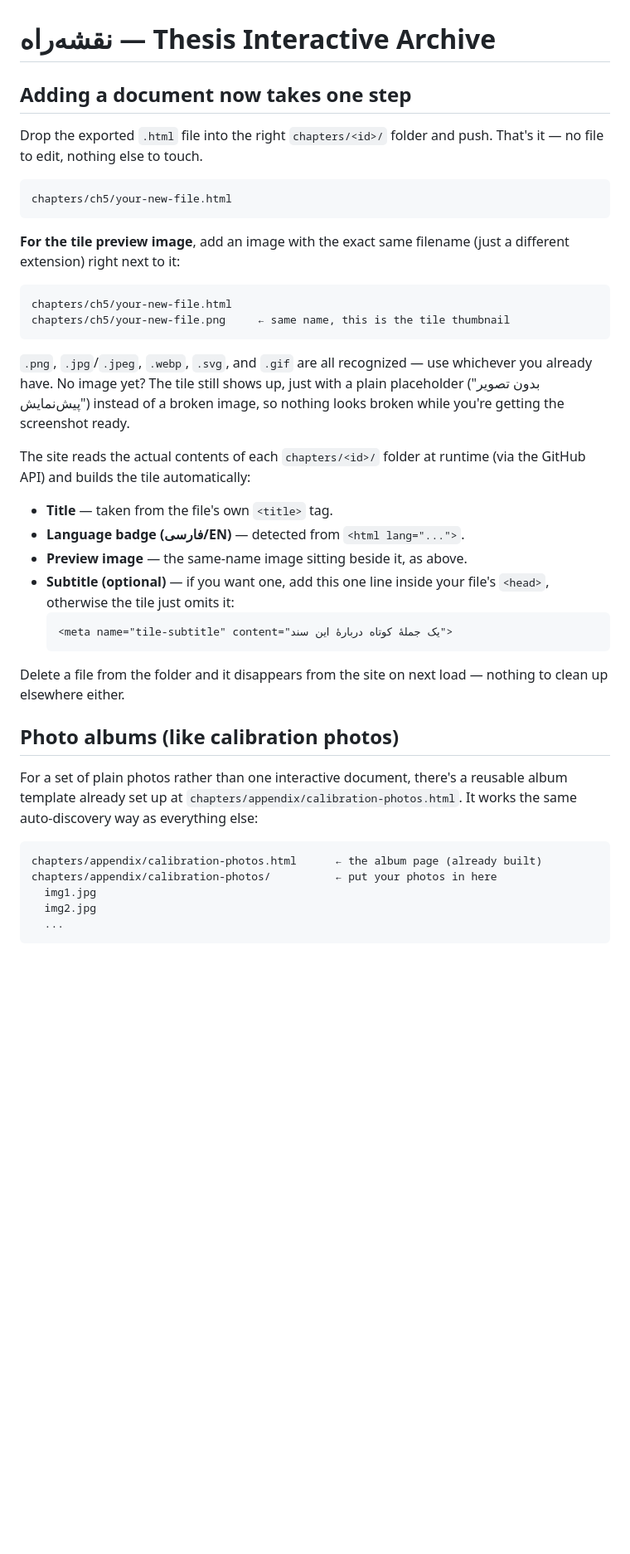
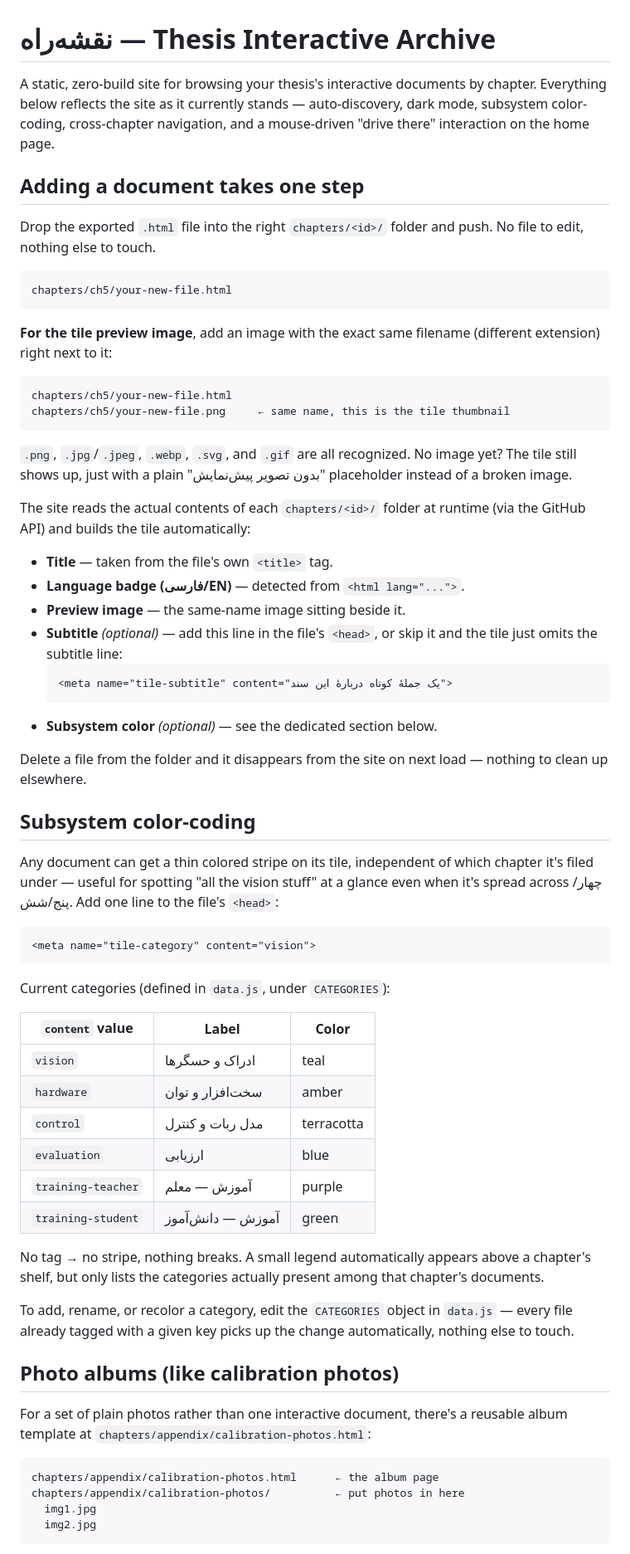
Before and after one commit to mohammadabedi1179/thesis-archive, a Markdown page: README.md, the part around one of its changes. Shown at 83% size. GitHub-like rendering; blank space fills up the shorter version.

````diff
--- a/README.md
+++ b/README.md
@@ -1,54 +1,86 @@
 # نقشه‌راه — Thesis Interactive Archive
 
-## Adding a document now takes one step
+A static, zero-build site for browsing your thesis's interactive documents
+by chapter. Everything below reflects the site as it currently stands —
+auto-discovery, dark mode, subsystem color-coding, cross-chapter
+navigation, and a mouse-driven "drive there" interaction on the home page.
+
+## Adding a document takes one step
 
 Drop the exported `.html` file into the right `chapters/<id>/` folder and
-push. That's it — no file to edit, nothing else to touch.
+push. No file to edit, nothing else to touch.
 
 ```
 chapters/ch5/your-new-file.html
 ```
 
 **For the tile preview image**, add an image with the exact same filename
-(just a different extension) right next to it:
+(different extension) right next to it:
 
 ```
 chapters/ch5/your-new-file.html
 chapters/ch5/your-new-file.png     ← same name, this is the tile thumbnail
 ```
 
-`.png`, `.jpg`/`.jpeg`, `.webp`, `.svg`, and `.gif` are all recognized — use
-whichever you already have. No image yet? The tile still shows up, just
-with a plain placeholder ("بدون تصویر پیش‌نمایش") instead of a broken image,
-so nothing looks broken while you're getting the screenshot ready.
+`.png`, `.jpg`/`.jpeg`, `.webp`, `.svg`, and `.gif` are all recognized. No
+image yet? The tile still shows up, just with a plain "بدون تصویر
+پیش‌نمایش" placeholder instead of a broken image.
 
 The site reads the actual contents of each `chapters/<id>/` folder at
 runtime (via the GitHub API) and builds the tile automatically:
 
 - **Title** — taken from the file's own `<title>` tag.
 - **Language badge (فارسی/EN)** — detected from `<html lang="...">`.
-- **Preview image** — the same-name image sitting beside it, as above.
-- **Subtitle (optional)** — if you want one, add this one line inside
-  your file's `<head>`, otherwise the tile just omits it:
+- **Preview image** — the same-name image sitting beside it.
+- **Subtitle** *(optional)* — add this line in the file's `<head>`, or
+  skip it and the tile just omits the subtitle line:
   ```html
   <meta name="tile-subtitle" content="یک جملهٔ کوتاه دربارهٔ این سند">
   ```
+- **Subsystem color** *(optional)* — see the dedicated section below.
 
 Delete a file from the folder and it disappears from the site on next
-load — nothing to clean up elsewhere either.
+load — nothing to clean up elsewhere.
+
+## Subsystem color-coding
+
+Any document can get a thin colored stripe on its tile, independent of
+which chapter it's filed under — useful for spotting "all the vision
+stuff" at a glance even when it's spread across چهار/پنج/شش. Add one line
+to the file's `<head>`:
+
+```html
+<meta name="tile-category" content="vision">
+```
+
+Current categories (defined in `data.js`, under `CATEGORIES`):
+
+| `content` value | Label | Color |
+|---|---|---|
+| `vision` | ادراک و حسگرها | teal |
+| `hardware` | سخت‌افزار و توان | amber |
+| `control` | مدل ربات و کنترل | terracotta |
+| `evaluation` | ارزیابی | blue |
+| `training-teacher` | آموزش — معلم | purple |
+| `training-student` | آموزش — دانش‌آموز | green |
+
+No tag → no stripe, nothing breaks. A small legend automatically appears
+above a chapter's shelf, but only lists the categories actually present
+among that chapter's documents.
+
+To add, rename, or recolor a category, edit the `CATEGORIES` object in
+`data.js` — every file already tagged with a given key picks up the
+change automatically, nothing else to touch.
 
 ## Photo albums (like calibration photos)
 
 For a set of plain photos rather than one interactive document, there's a
-reusable album template already set up at
-`chapters/appendix/calibration-photos.html`. It works the same
-auto-discovery way as everything else:
+reusable album template at `chapters/appendix/calibration-photos.html`:
 
 ```
-chapters/appendix/calibration-photos.html      ← the album page (already built)
-chapters/appendix/calibration-photos/          ← put your photos in here
+chapters/appendix/calibration-photos.html      ← the album page
+chapters/appendix/calibration-photos/          ← put photos in here
   img1.jpg
   img2.jpg
-  ...
 ```
 
````
Also changed, not shown: other parts of README.md (+127 -88 lines).
